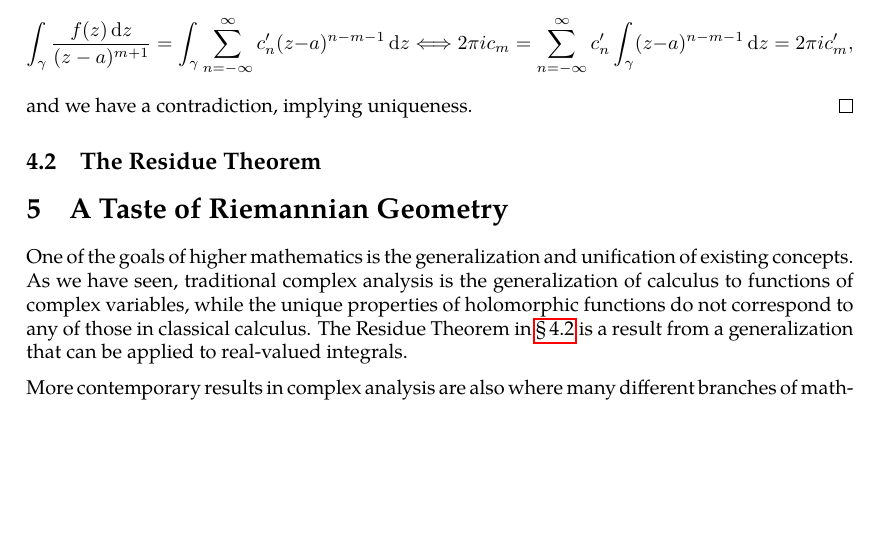
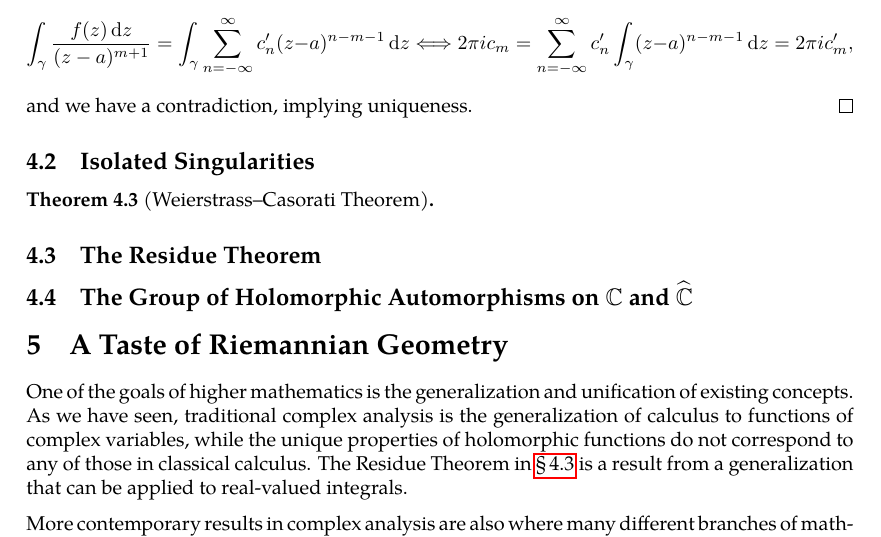
Before and after one commit to slipperking/complex-analysis-latex, a LaTeX document (main.tex): part of page 72 of 72, cut so that both start at the same text, the shorter picture padded with empty space. Compiled offline with pdfLaTeX.

Commit message:
overleaf_to_git (Mon Jun 23 01:32:09 2025 -0700): update main.tex from r14544 to r14549

```diff
--- a/main.tex
+++ b/main.tex
@@ -1811,8 +1811,12 @@ If \(R>r\), then \(f\) is convergent on the annulus \(D(a,R)\setminus\overline{D
     Multiplying equation~\eqref{eq:laurentexpansionofholomorphicfunction_uniquenessstatement} by \((z-a)^{-m-1}\) and from integrating over \(\gamma\), we get that \[\int_\gamma\frac{f(z)\ddz}{(z-a)^{m+1}}=\int_{\gamma}\sum_{n=-\infty}^\infty c'_n(z-a)^{n-m-1}\ddz\Longleftrightarrow 2\pi ic_m=\sum_{n=-\infty}^\infty c'_n\int_{\gamma}(z-a)^{n-m-1}\ddz=2\pi ic'_m,\]
     and we have a contradiction, implying uniqueness.
 \end{proof}
+\subsection{Isolated Singularities}
+\begin{theorem}[Weierstrass--Casorati Theorem]\label{thm:weierstrasscasorati}
+
+\end{theorem}
 \subsection{The Residue Theorem}\label{sec:residuetheorem}
-
+\subsection{The Group of Holomorphic Automorphisms on \texorpdfstring{\(\mathbb{C}\)}{the complex plane} and \texorpdfstring{\(\riemannsphere\)}{the riemannsphere}}
 \section{A Taste of Riemannian Geometry}
 One of the goals of higher mathematics is the generalization and unification of existing concepts. As we have seen, traditional complex analysis is the generalization of calculus to functions of complex variables, while the unique properties of holomorphic functions do not correspond to any of those in classical calculus. The Residue Theorem in \chpref{sec:residuetheorem} is a result from a generalization that can be applied to real-valued integrals.
 
```
